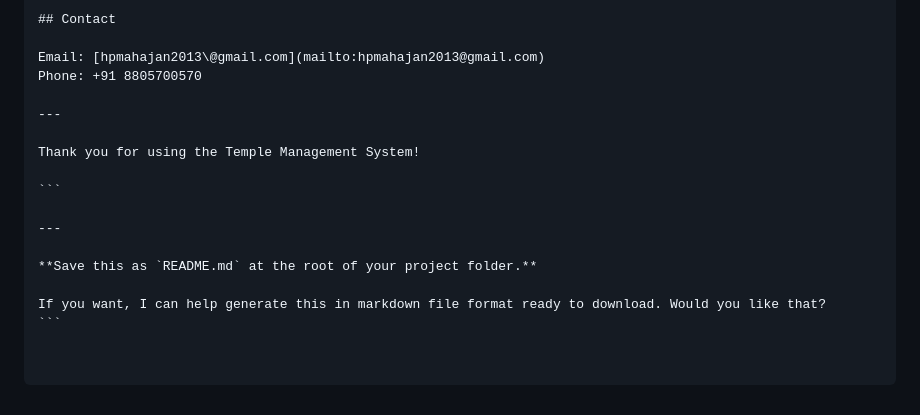
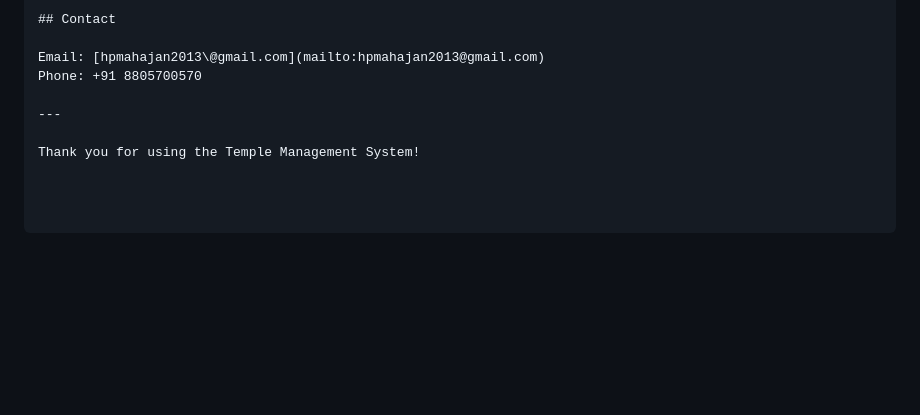
Before and after one commit to HemantMahajan17/Temple-Expenses-Management, a Markdown page: README.md, the part around the change. Drawn GitHub-style; blank space fills up the shorter version.

````diff
--- a/README.md
+++ b/README.md
@@ -180,12 +180,3 @@ Phone: +91 8805700570
 ---
 
 Thank you for using the Temple Management System!
-
-```
-
----
-
-**Save this as `README.md` at the root of your project folder.**
-
-If you want, I can help generate this in markdown file format ready to download. Would you like that?
-```
````
